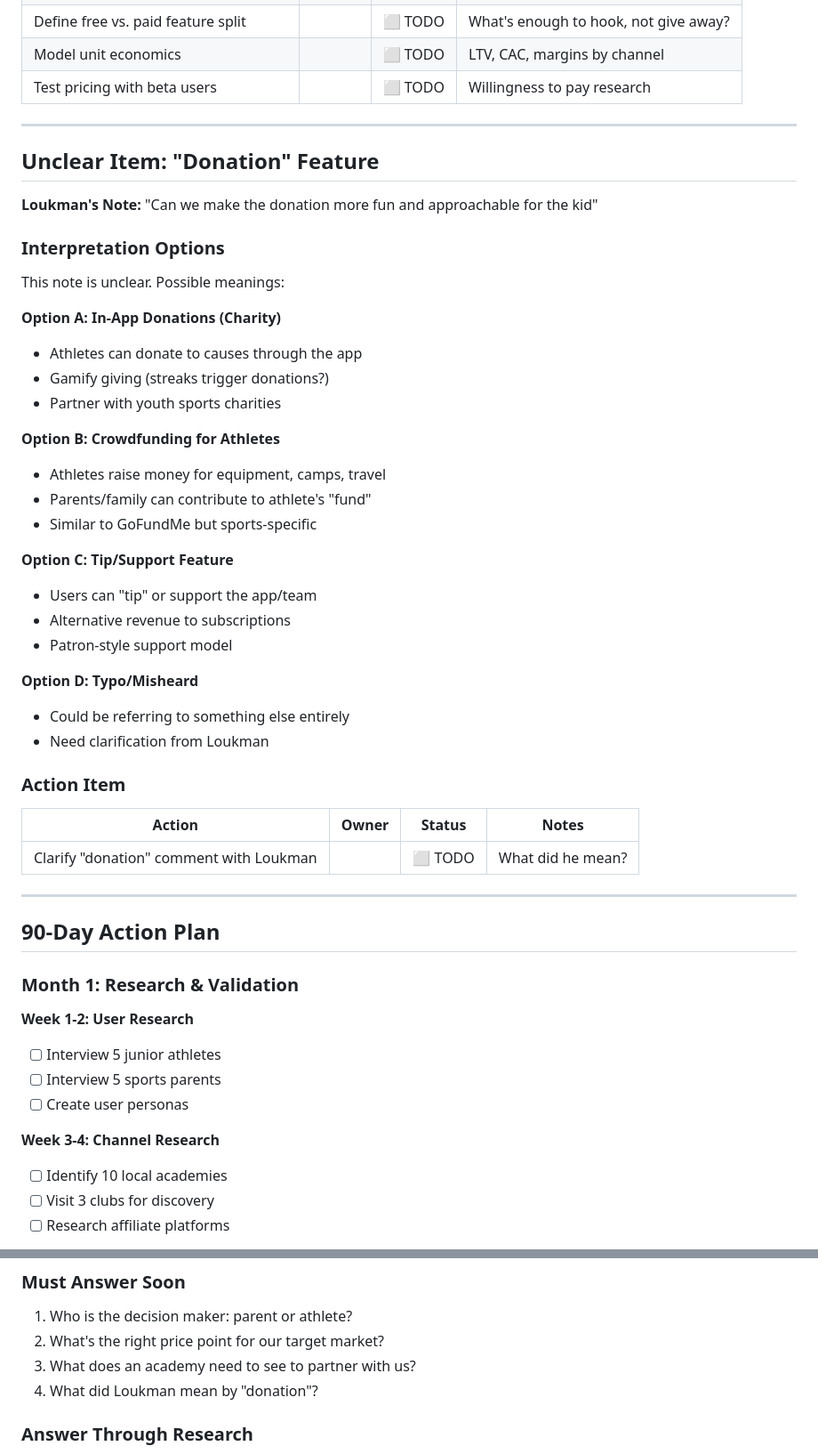
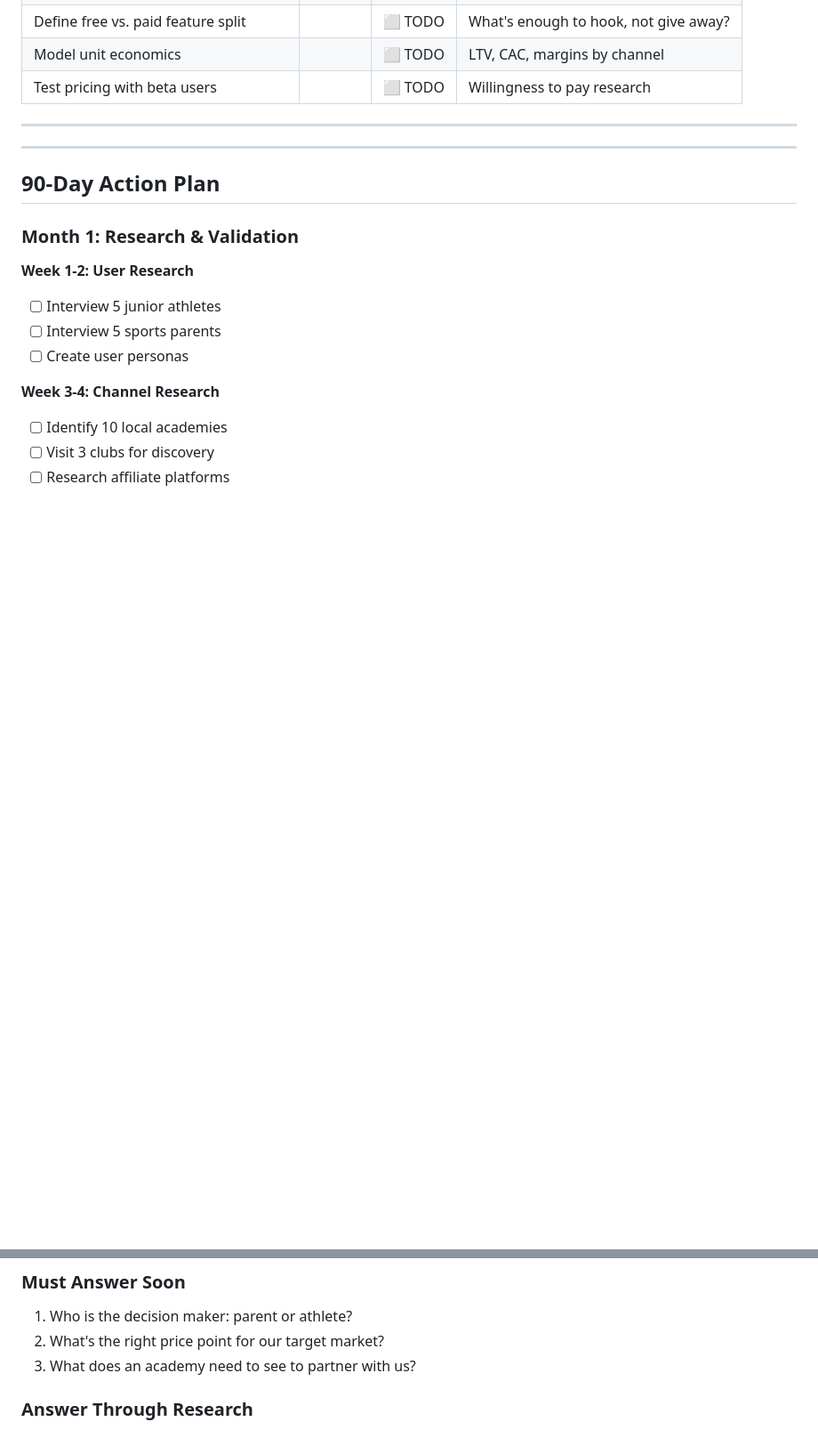
Before and after one commit to ahmadao2214/wander-fit-app, a Markdown page: docs/DISTRIBUTION_GTM_PLAN.md, 2 parts joined by grey strips. Shown at 89% size. GitHub-like rendering; blank space fills up the shorter version.

```diff
--- a/docs/DISTRIBUTION_GTM_PLAN.md
+++ b/docs/DISTRIBUTION_GTM_PLAN.md
@@ -307,39 +307,6 @@ This is a **discovery mission**, not a sales pitch. Goals:
 
 ---
 
-## Unclear Item: "Donation" Feature
-
-**Loukman's Note:** "Can we make the donation more fun and approachable for the kid"
-
-### Interpretation Options
-
-This note is unclear. Possible meanings:
-
-**Option A: In-App Donations (Charity)**
-- Athletes can donate to causes through the app
-- Gamify giving (streaks trigger donations?)
-- Partner with youth sports charities
-
-**Option B: Crowdfunding for Athletes**
-- Athletes raise money for equipment, camps, travel
-- Parents/family can contribute to athlete's "fund"
-- Similar to GoFundMe but sports-specific
-
-**Option C: Tip/Support Feature**
-- Users can "tip" or support the app/team
-- Alternative revenue to subscriptions
-- Patron-style support model
-
-**Option D: Typo/Misheard**
-- Could be referring to something else entirely
-- Need clarification from Loukman
-
-### Action Item
-
-| Action | Owner | Status | Notes |
-|--------|-------|--------|-------|
-| Clarify "donation" comment with Loukman | | ⬜ TODO | What did he mean? |
-
 ---
 
 ## 90-Day Action Plan
@@ -401,7 +368,6 @@ This note is unclear. Possible meanings:
 1. Who is the decision maker: parent or athlete?
 2. What's the right price point for our target market?
 3. What does an academy need to see to partner with us?
-4. What did Loukman mean by "donation"?
 
 ### Answer Through Research
 5. What specific "next level" are athletes trying to reach?
```
Also changed, not shown: docs/PRODUCT_ROADMAP.md (+77 -0 lines).
